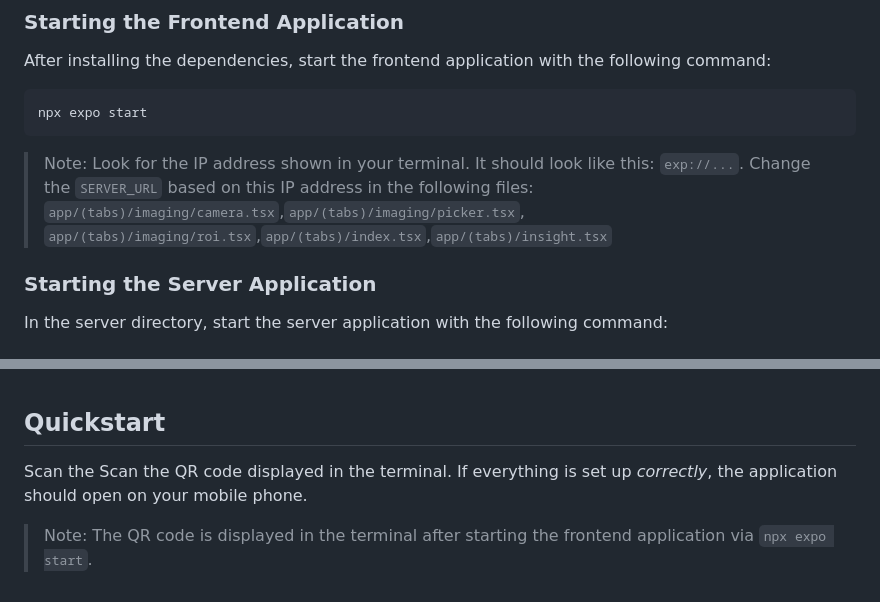
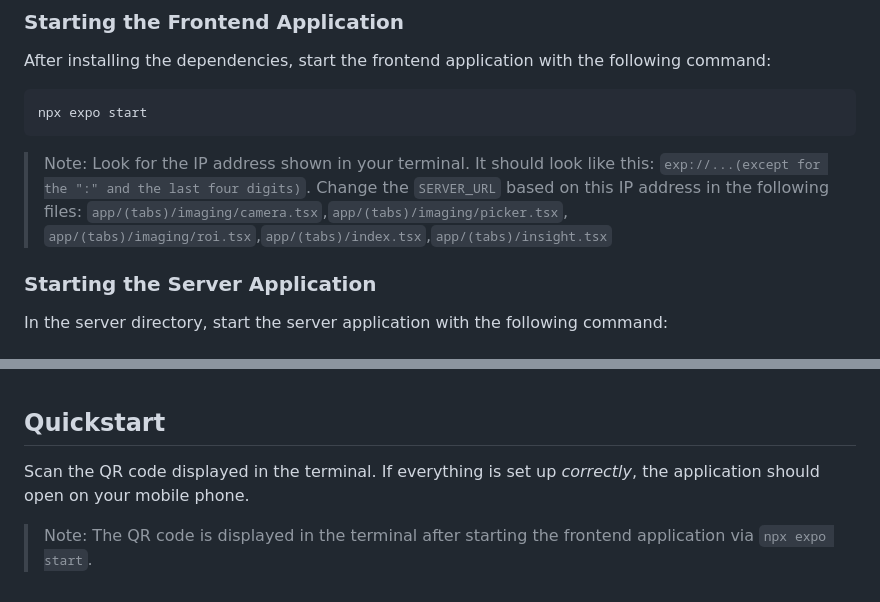
Before and after one commit to codeflow01/The_Non-Invasive_Neck_Imaging_Tool_Project, a Markdown page: README.md, 2 parts joined by grey strips. Drawn GitHub-style.

````diff
--- a/README.md
+++ b/README.md
@@ -50,7 +50,7 @@ After installing the dependencies, start the frontend application with the follo
 ```bash
 npx expo start
 ```
-> Note: Look for the IP address shown in your terminal. It should look like this: `exp://...`. Change the `SERVER_URL` based on this IP address in the following files: `app/(tabs)/imaging/camera.tsx`,`app/(tabs)/imaging/picker.tsx`, `app/(tabs)/imaging/roi.tsx`,`app/(tabs)/index.tsx`,`app/(tabs)/insight.tsx`
+> Note: Look for the IP address shown in your terminal. It should look like this: `exp://...(except for the ":" and the last four digits)`. Change the `SERVER_URL` based on this IP address in the following files: `app/(tabs)/imaging/camera.tsx`,`app/(tabs)/imaging/picker.tsx`, `app/(tabs)/imaging/roi.tsx`,`app/(tabs)/index.tsx`,`app/(tabs)/insight.tsx`
 
 ### Starting the Server Application
 In the server directory, start the server application with the following command:<br><br>
@@ -90,5 +90,5 @@ uvicorn main:app --host 0.0.0.0 --port 8000 --reload
 
 ## Quickstart
 
-Scan the Scan the QR code displayed in the terminal. If everything is set up *correctly*, the application should open on your mobile phone.
+Scan the QR code displayed in the terminal. If everything is set up *correctly*, the application should open on your mobile phone.
 > Note: The QR code is displayed in the terminal after starting the frontend application via `npx expo start`.
````
